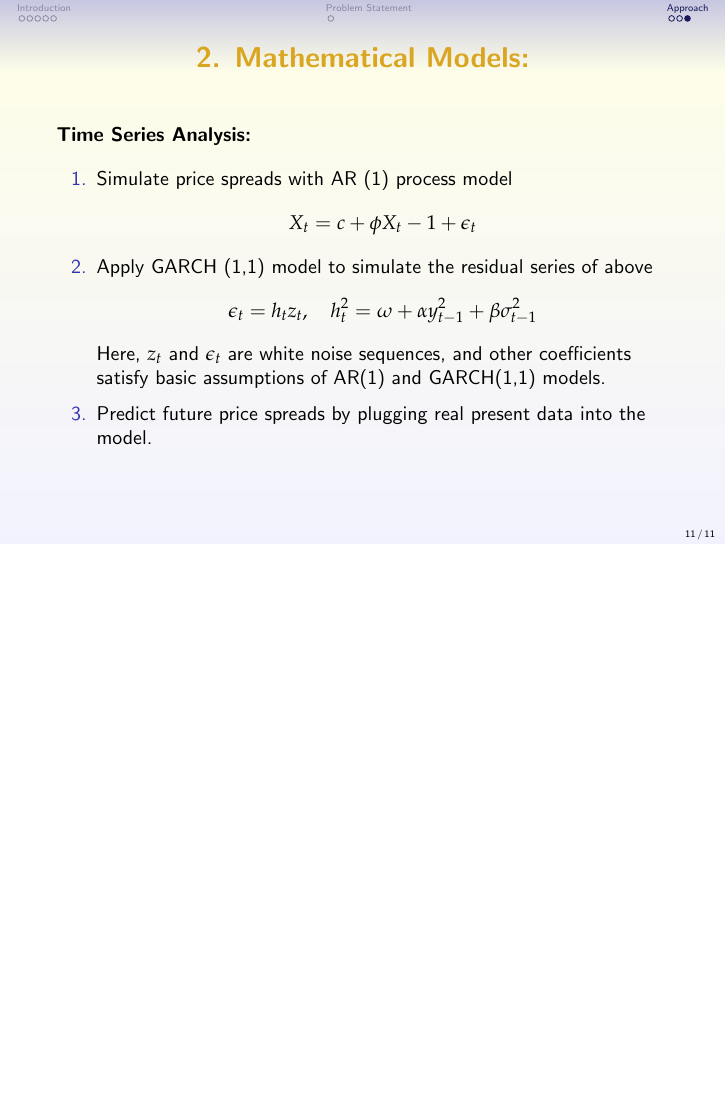
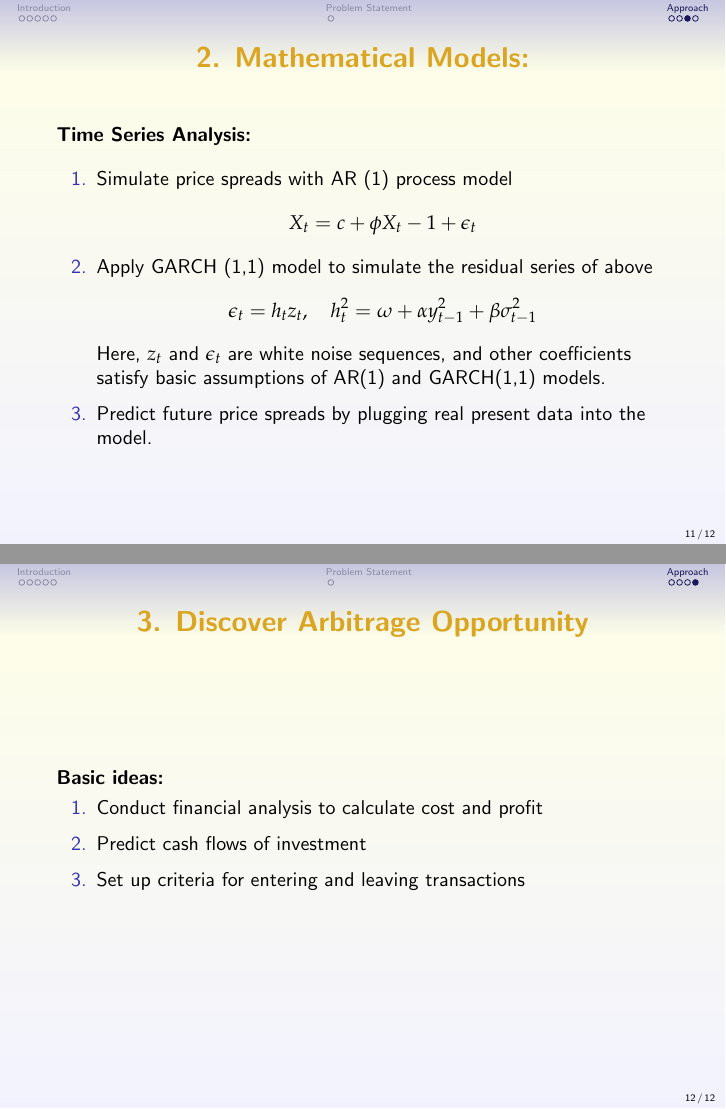
Before and after one commit to Shihongli/550400.midtermpresentation, LaTeX slides (ppt.tex): page 11 of 11 before the commit and pages 11 and 12 of 12 after it, the two joined at a grey line, the shorter picture padded with empty space. Compiled offline with pdfLaTeX.

Commit message:
approach added

```diff
--- a/ppt.tex
+++ b/ppt.tex
@@ -191,6 +191,15 @@ Here, $z_t$ and $\epsilon_t$ are white noise sequences, and other coefficients s
 \item Predict future price spreads by plugging real present data into the model.
 \end{enumerate}
 \end{frame}
+\begin{frame}
+    \frametitle{3. Discover Arbitrage Opportunity}
+{\bf{Basic ideas:}}\\
+\begin{enumerate}
+\item Conduct financial analysis to calculate cost and profit
+\item Predict cash flows of investment
+\item Set up criteria for entering and leaving transactions
+\end{enumerate}
+\end{frame}
 
 
 \end{document}
```
Also changed, not shown: ppt.pdf, 6 other files.
